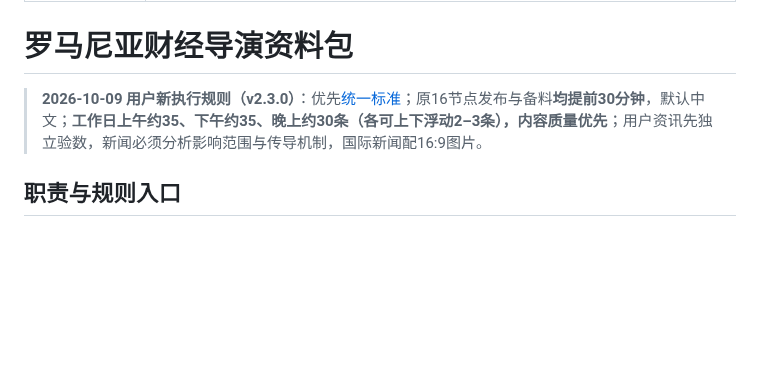
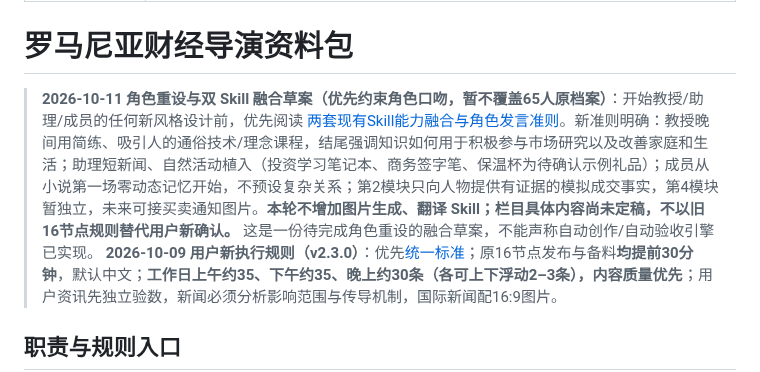
Before and after one commit to dalulu05168/-Skill, a Markdown page: skills/romania-market-director/SKILL.md, the part around the change. GitHub-like rendering; blank space fills up the shorter version.

Commit message:
docs(P004): link director to two-skill voice fusion draft without rewriting personas

```diff
--- a/skills/romania-market-director/SKILL.md
+++ b/skills/romania-market-director/SKILL.md
@@ -4,6 +4,8 @@ description: 罗马尼亚优先的准确财经资讯、灵活早午节奏、完
 ---
 
 # 罗马尼亚财经导演资料包
+
+> **2026-10-11 角色重设与双 Skill 融合草案（优先约束角色口吻，暂不覆盖65人原档案）**：开始教授/助理/成员的任何新风格设计前，优先阅读 [两套现有Skill能力融合与角色发言准则](references/two-skill-voice-fusion-2026-10-11.md)。新准则明确：教授晚间用简练、吸引人的通俗技术/理念课程，结尾强调知识如何用于积极参与市场研究以及改善家庭和生活；助理短新闻、自然活动植入（投资学习笔记本、商务签字笔、保温杯为待确认示例礼品）；成员从小说第一场零动态记忆开始，不预设复杂关系；第2模块只向人物提供有证据的模拟成交事实，第4模块暂独立，未来可接买卖通知图片。**本轮不增加图片生成、翻译 Skill；栏目具体内容尚未定稿，不以旧16节点规则替代用户新确认。** 这是一份待完成角色重设的融合草案，不能声称自动创作/自动验收引擎已实现。
 > **2026-10-09 用户新执行规则（v2.3.0）**：优先[统一标准](references/operating-standard-2026-10-09.md)；原16节点发布与备料**均提前30分钟**，默认中文；**工作日上午约35、下午约35、晚上约30条（各可上下浮动2–3条），内容质量优先**；用户资讯先独立验数，新闻必须分析影响范围与传导机制，国际新闻配16:9图片。
 
 
```
